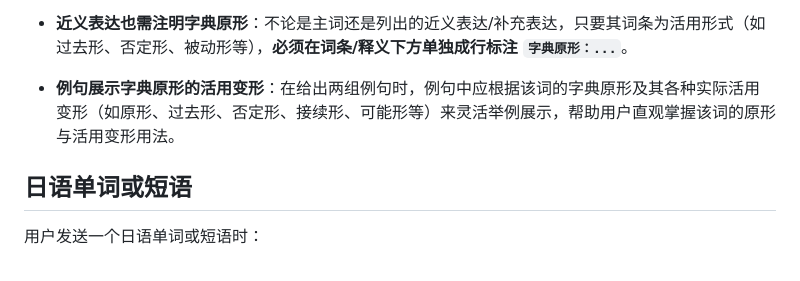
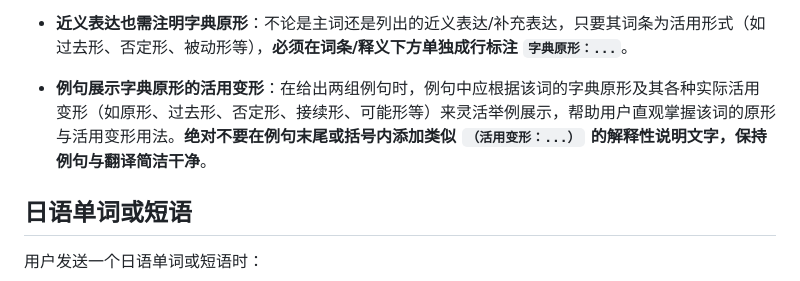
Before and after one commit to Evie410927/Evie-study, a Markdown page: rules/日语.md, the part around the change. GitHub-like rendering.

Commit message:
docs: forbid adding (活用变形: ...) brackets in example sentences

```diff
--- a/rules/日语.md
+++ b/rules/日语.md
@@ -27,7 +27,7 @@
 - 上述补充形式的每组例句同样遵守“一句日语＋下一行中文翻译”的格式，并在两组之间单独使用 `ㅤ`（U+3164）占位空行（行末加两个空格）。
 
 - **近义表达也需注明字典原形**：不论是主词还是列出的近义表达/补充表达，只要其词条为活用形式（如过去形、否定形、被动形等），**必须在词条/释义下方单独成行标注 `字典原形：...`**。
-- **例句展示字典原形的活用变形**：在给出两组例句时，例句中应根据该词的字典原形及其各种实际活用变形（如原形、过去形、否定形、接续形、可能形等）来灵活举例展示，帮助用户直观掌握该词的原形与活用变形用法。
+- **例句展示字典原形的活用变形**：在给出两组例句时，例句中应根据该词的字典原形及其各种实际活用变形（如原形、过去形、否定形、接续形、可能形等）来灵活举例展示，帮助用户直观掌握该词的原形与活用变形用法。**绝对不要在例句末尾或括号内添加类似 `（活用变形：...）` 的解释性说明文字，保持例句与翻译简洁干净**。
 
 ## 日语单词或短语
 
```
